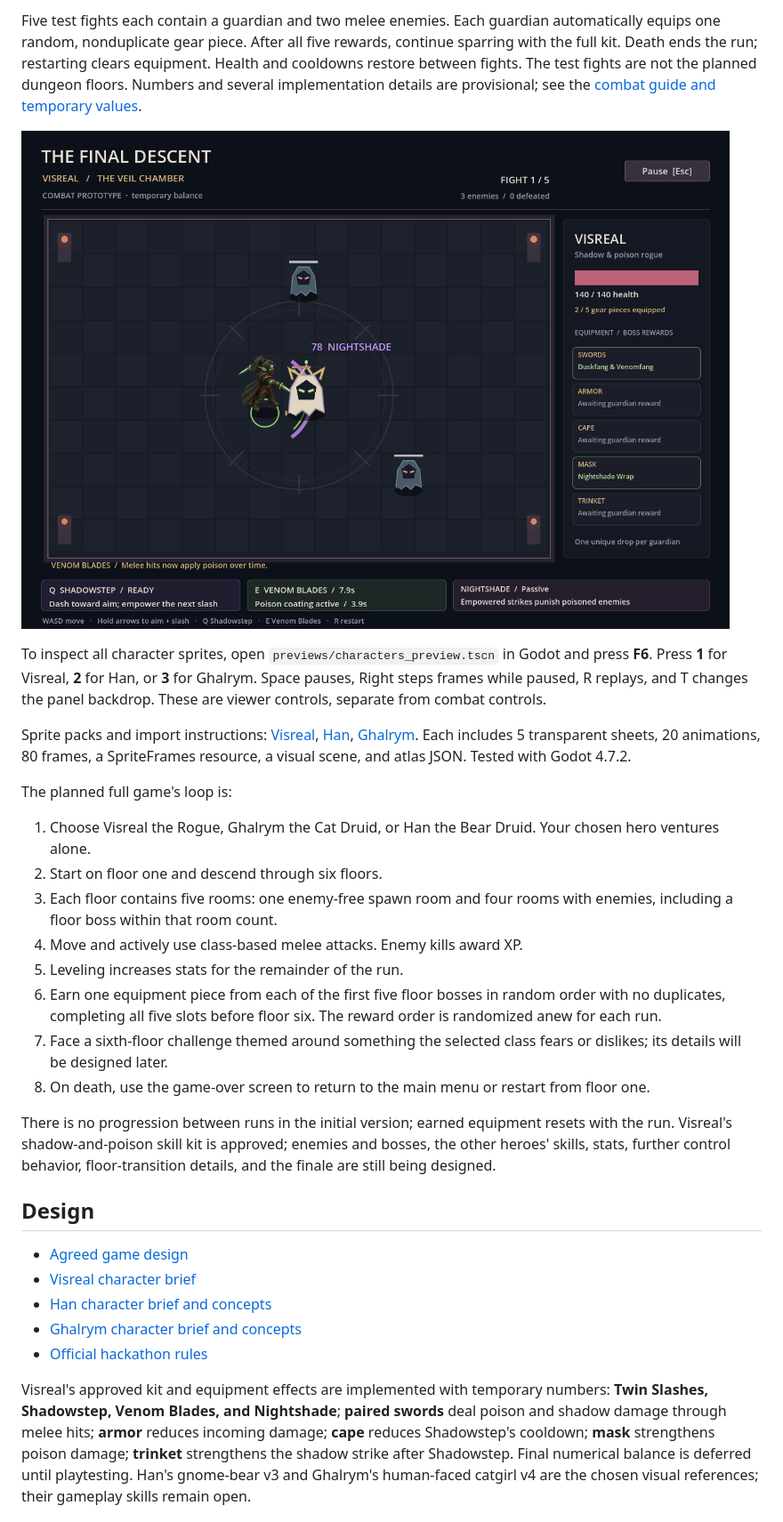
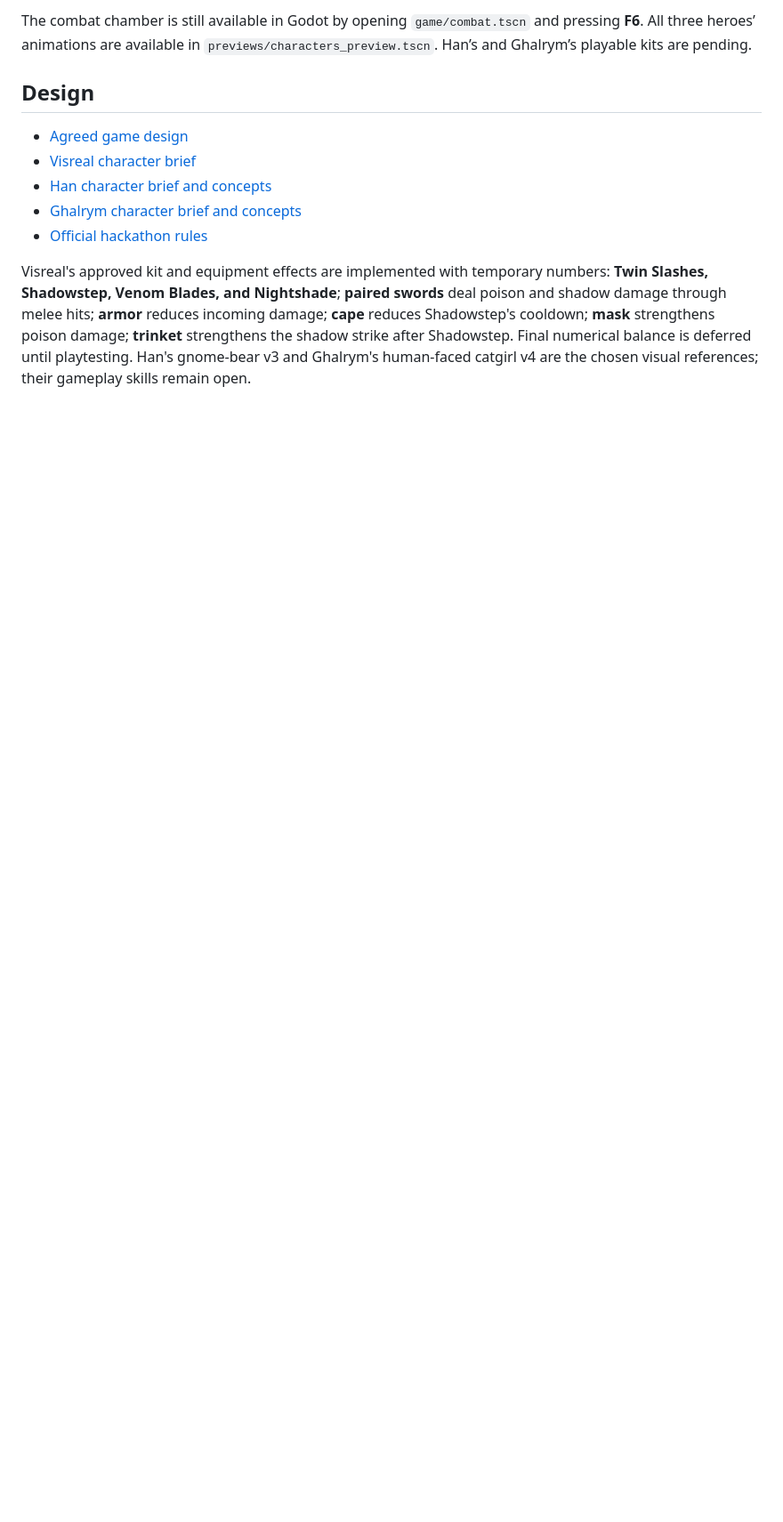
Before and after one commit to VisrealSinan/The-Final-Descent, a Markdown page: README.md, the part around one of its changes. Shown at 89% size. GitHub-like rendering; blank space fills up the shorter version.

```diff
--- a/README.md
+++ b/README.md
@@ -18,24 +19,5 @@ A single-player, top-down 2D dungeon crawler with RPG elements, made for Andrew,
 
-Five test fights each contain a guardian and two melee enemies. Each guardian automatically equips one random, nonduplicate gear piece. After all five rewards, continue sparring with the full kit. Death ends the run; restarting clears equipment. Health and cooldowns restore between fights. The test fights are not the planned dungeon floors. Numbers and several implementation details are provisional; see the [combat guide and temporary values](docs/COMBAT-PROTOTYPE.md).
-
-![Visreal combat prototype](previews/combat-prototype.png)
-
-To inspect all character sprites, open `previews/characters_preview.tscn` in Godot and press **F6**. Press **1** for Visreal, **2** for Han, or **3** for Ghalrym. Space pauses, Right steps frames while paused, R replays, and T changes the panel backdrop. These are viewer controls, separate from combat controls.
-
-Sprite packs and import instructions: [Visreal](assets/characters/visreal/README.md), [Han](assets/characters/han/README.md), [Ghalrym](assets/characters/ghalrym/README.md). Each includes 5 transparent sheets, 20 animations, 80 frames, a SpriteFrames resource, a visual scene, and atlas JSON. Tested with Godot 4.7.2.
-
-The planned full game's loop is:
-
-1. Choose Visreal the Rogue, Ghalrym the Cat Druid, or Han the Bear Druid. Your chosen hero ventures alone.
-2. Start on floor one and descend through six floors.
-3. Each floor contains five rooms: one enemy-free spawn room and four rooms with enemies, including a floor boss within that room count.
-4. Move and actively use class-based melee attacks. Enemy kills award XP.
-5. Leveling increases stats for the remainder of the run.
-6. Earn one equipment piece from each of the first five floor bosses in random order with no duplicates, completing all five slots before floor six. The reward order is randomized anew for each run.
-7. Face a sixth-floor challenge themed around something the selected class fears or dislikes; its details will be designed later.
-8. On death, use the game-over screen to return to the main menu or restart from floor one.
-
-There is no progression between runs in the initial version; earned equipment resets with the run. Visreal's shadow-and-poison skill kit is approved; enemies and bosses, the other heroes' skills, stats, further control behavior, floor-transition details, and the finale are still being designed.
+The combat chamber is still available in Godot by opening `game/combat.tscn` and pressing **F6**. All three heroes’ animations are available in `previews/characters_preview.tscn`. Han’s and Ghalrym’s playable kits are pending.
 
 ## Design
 
```
Also changed, not shown: other parts of README.md (+9 -8 lines), docs/COMBAT-PROTOTYPE.md (+3 -3 lines), docs/GAME-DESIGN.md (+10 -10 lines), previews/dungeon.png (added), 14 other files.
